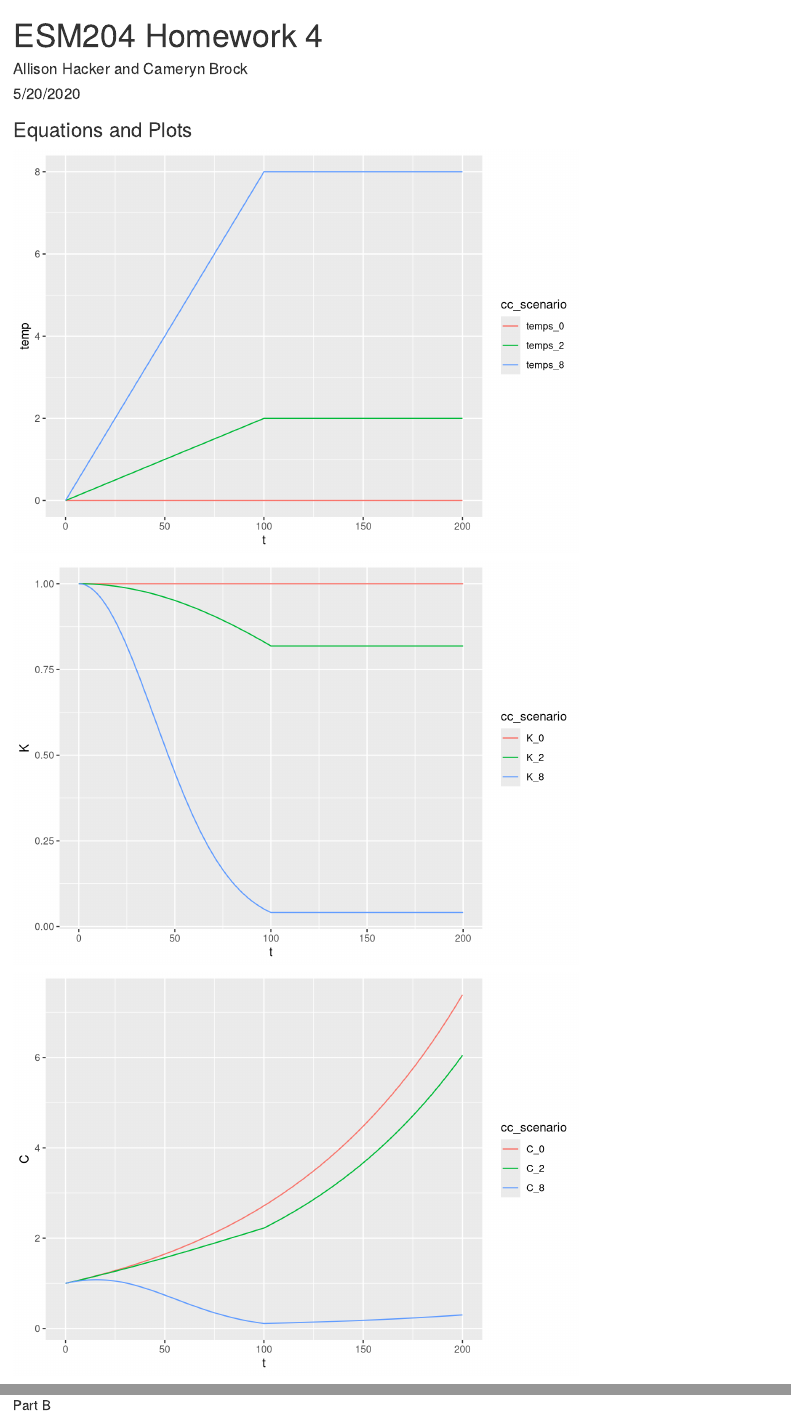
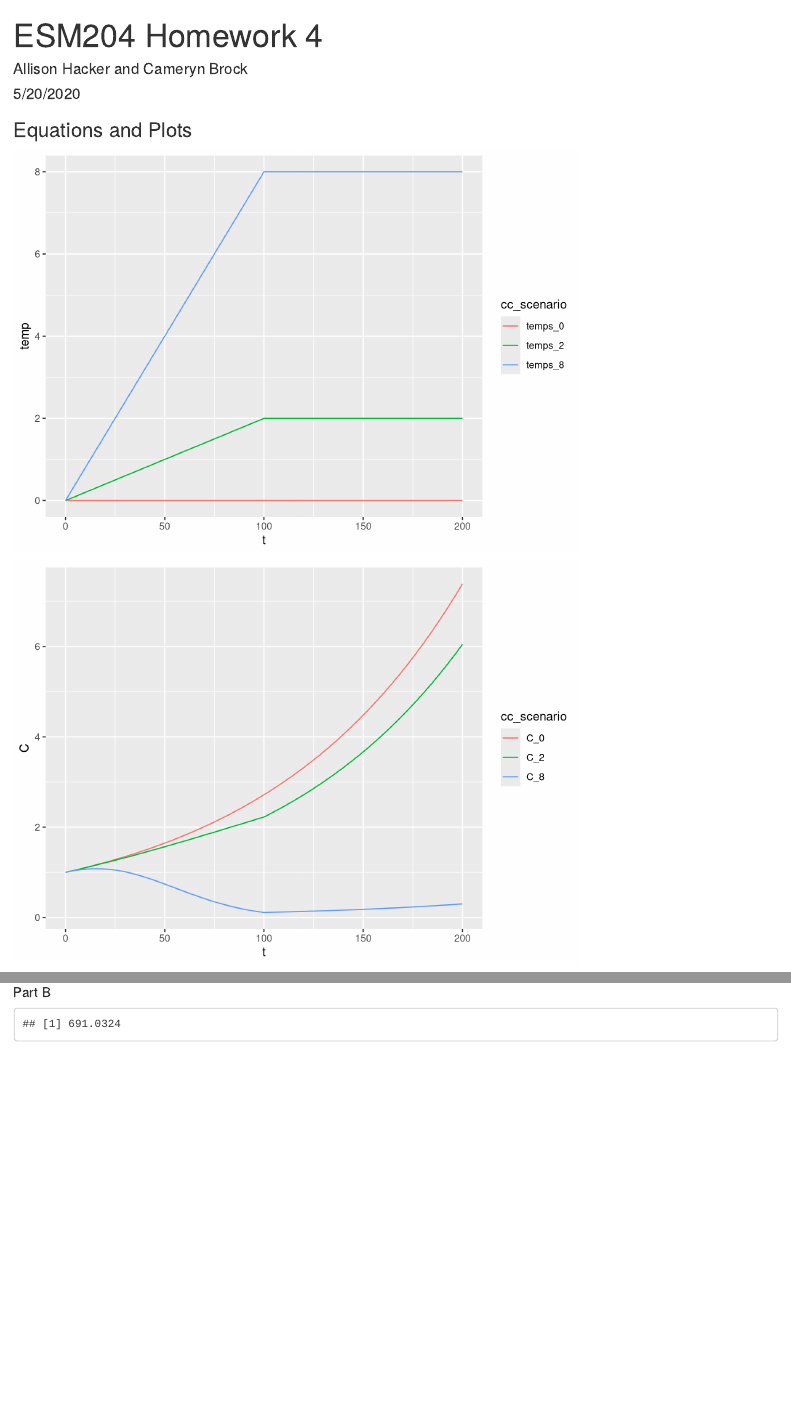
Before and after one commit to allisonhacker/ESM204_HW4, an R Markdown document (ESM204_HW4.Rmd): the page in a window 1100 px wide, from its top, and a second part further down, joined at a grey line. Rendered offline with R 4.5, knitr and Pandoc, with nearby package versions; some code elsewhere in the file could not run offline.

Commit message:
update loss function

````diff
--- a/ESM204_HW4.Rmd
+++ b/ESM204_HW4.Rmd
@@ -65,6 +65,7 @@ K_0<- rep(NA, sims)
 K_2<- rep(NA, sims)
 K_8<- rep(NA, sims)
 
+B = 0.05
 
 econ_fun <- function(temp, B = 0.05){
   K = exp(-B*temp^2)
@@ -82,16 +83,6 @@ for(i in 1:sims){
    K_8[i] <- econ_fun(temps_8[i])
 }
 
-# combine into dataframe
-econ_data_raw <- data.frame(t, K_0, K_2, K_8)
-econ_data <- econ_data_raw %>%
-  pivot_longer(cols = starts_with("K"), names_to = "cc_scenario", values_to = "K")
-
-# plot K
-ggplot(data = econ_data, aes(x = t,
-                             y = K,
-                             color = cc_scenario))+
-  geom_line()
 ```
 
 ```{r}
@@ -218,7 +221,7 @@ p_change <- function(L0, L_new){
 
 T <- 4.4
 T10 <- T*1.1
-d10 <- d*1.1
+B10 <- B*1.1
 n10 <- n*1.1
 g10 <- g*1.1
 
@@ -238,0 +238,16 @@ pc_g <- p_change(L0 = L_test, L_new = L_g)
+```{r}
+# what fraction of consumption would society be willing to "pay" every year for 200 years to completely prevent climate change?
+dis <- rep(NA, sims)
+dif <- U_0-U_8
+dif_sum <- sum(dif)
+sum(U_0)
+r <- r_fun()
+dis <- discount(dif, r)
+
+u_fun_con<- function(C, x, n = 0.5){
+  U = ((C*(1-x))^(1-n))/(1-n)
+}
+
+
+
+```
````
Also changed, not shown: ESM204_HW4.Rmd (32 more changed lines).
